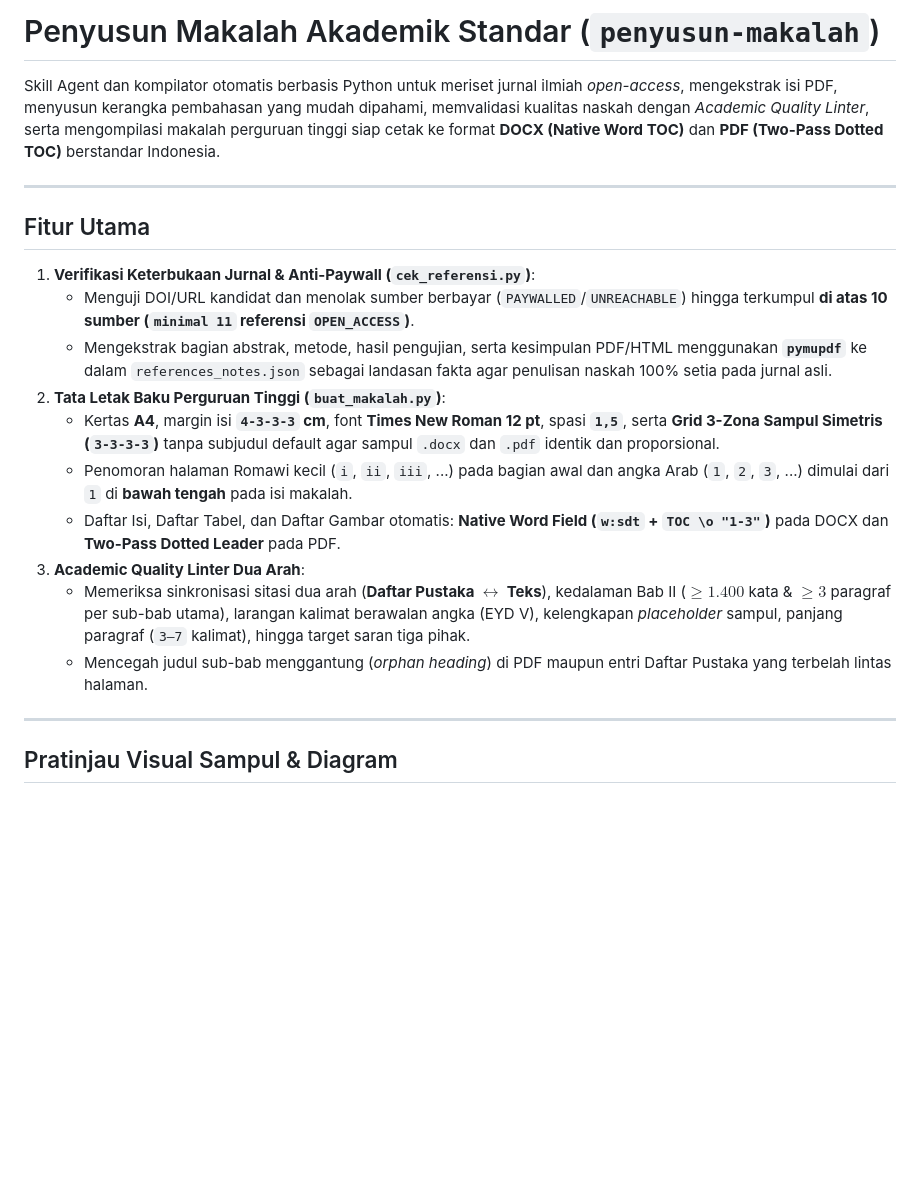
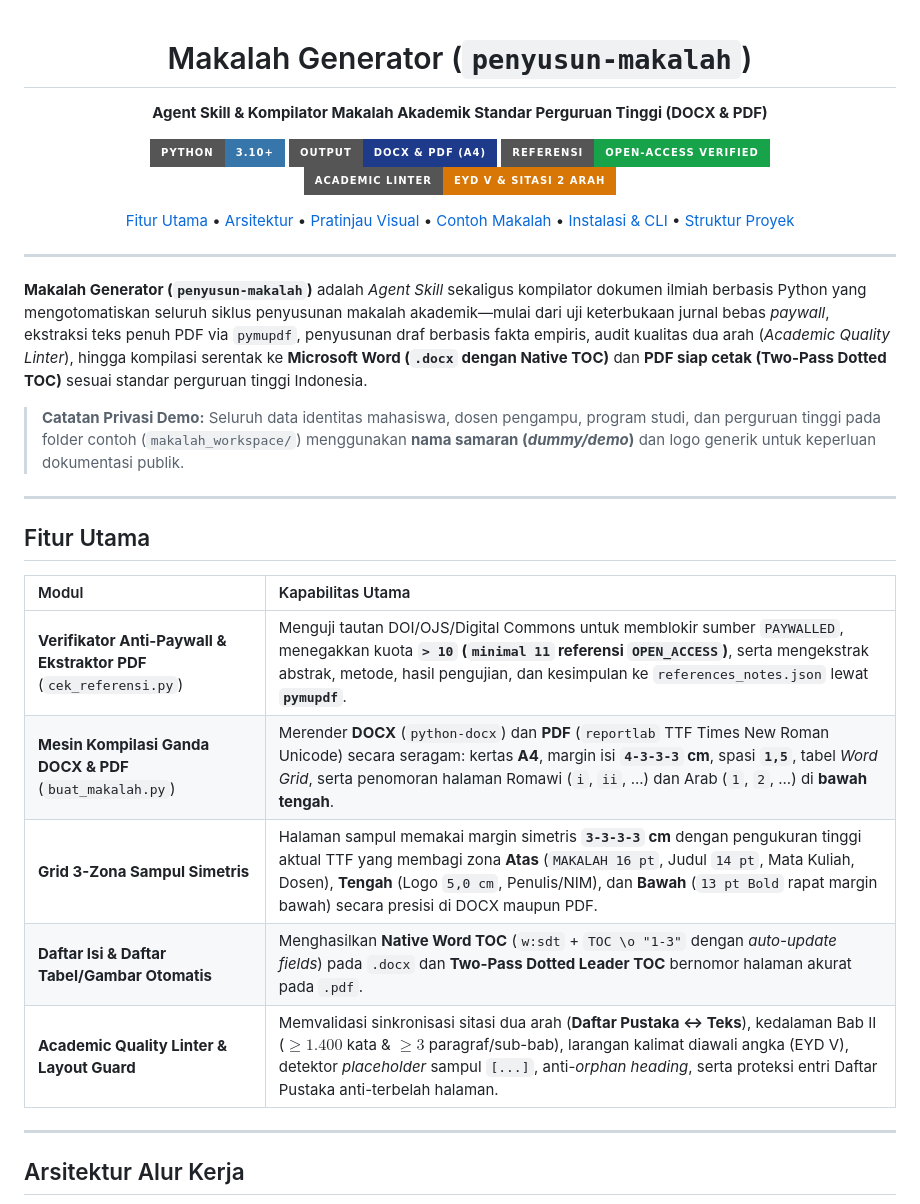
Before and after one commit to muhikram96798-cyber/Makalah-Generator, a Markdown page: README.md, the part around one of its changes. Rendered like a GitHub page; badges without logos; blank space fills up the shorter version.

```diff
--- a/README.md
+++ b/README.md
@@ -1,23 +1,44 @@
-# Penyusun Makalah Akademik Standar (`penyusun-makalah`)
+<div align="center">
 
-Skill Agent dan kompilator otomatis berbasis Python untuk meriset jurnal ilmiah *open-access*, mengekstrak isi PDF, menyusun kerangka pembahasan yang mudah dipahami, memvalidasi kualitas naskah dengan *Academic Quality Linter*, serta mengompilasi makalah perguruan tinggi siap cetak ke format **DOCX (Native Word TOC)** dan **PDF (Two-Pass Dotted TOC)** berstandar Indonesia.
+# Makalah Generator (`penyusun-makalah`)
+
+**Agent Skill & Kompilator Makalah Akademik Standar Perguruan Tinggi (DOCX & PDF)**
+
+[![Python](https://img.shields.io/badge/Python-3.10%2B-3776AB?style=for-the-badge&logo=python&logoColor=white)](https://www.python.org/)
+[![Output](https://img.shields.io/badge/Output-DOCX%20%26%20PDF%20(A4)-1E3A8A?style=for-the-badge)](#fitur-utama)
+[![Open Access](https://img.shields.io/badge/Referensi-Open--Access%20Verified-16A34A?style=for-the-badge)](#fitur-utama)
+[![Academic Linter](https://img.shields.io/badge/Academic%20Linter-EYD%20V%20%26%20Sitasi%202%20Arah-D97706?style=for-the-badge)](#instalasi--penggunaan-cli)
+
+<p align="center">
+  <a href="#fitur-utama">Fitur Utama</a> •
+  <a href="#arsitektur-alur-kerja">Arsitektur</a> •
+  <a href="#pratinjau-output-visual">Pratinjau Visual</a> •
+  <a href="#contoh-makalah-demo">Contoh Makalah</a> •
+  <a href="#instalasi--penggunaan-cli">Instalasi & CLI</a> •
+  <a href="#struktur-repositori">Struktur Proyek</a>
+</p>
+
+</div>
+
+---
+
+**Makalah Generator (`penyusun-makalah`)** adalah *Agent Skill* sekaligus kompilator dokumen ilmiah berbasis Python yang mengotomatiskan seluruh siklus penyusunan makalah akademik—mulai dari uji keterbukaan jurnal bebas *paywall*, ekstraksi teks penuh PDF via `pymupdf`, penyusunan draf berbasis fakta empiris, audit kualitas dua arah (*Academic Quality Linter*), hingga kompilasi serentak ke **Microsoft Word (`.docx` dengan Native TOC)** dan **PDF siap cetak (Two-Pass Dotted TOC)** sesuai standar perguruan tinggi Indonesia.
+
+> **Catatan Privasi Demo:** Seluruh data identitas mahasiswa, dosen pengampu, program studi, dan perguruan tinggi pada folder contoh (`makalah_workspace/`) menggunakan **nama samaran (*dummy/demo*)** dan logo generik untuk keperluan dokumentasi publik.
 
 ---
 
 ## Fitur Utama
 
-1. **Verifikasi Keterbukaan Jurnal & Anti-Paywall (`cek_referensi.py`)**:
-   - Menguji DOI/URL kandidat dan menolak sumber berbayar (`PAYWALLED`/`UNREACHABLE`) hingga terkumpul **di atas 10 sumber (`minimal 11` referensi `OPEN_ACCESS`)**.
-   - Mengekstrak bagian abstrak, metode, hasil pengujian, serta kesimpulan PDF/HTML menggunakan **`pymupdf`** ke dalam `references_notes.json` sebagai landasan fakta agar penulisan naskah 100% setia pada jurnal asli.
-2. **Tata Letak Baku Perguruan Tinggi (`buat_makalah.py`)**:
-   - Kertas **A4**, margin isi **`4-3-3-3` cm**, font **Times New Roman 12 pt**, spasi **`1,5`**, serta **Grid 3-Zona Sampul Simetris (`3-3-3-3`)** tanpa subjudul default agar sampul `.docx` dan `.pdf` identik dan proporsional.
-   - Penomoran halaman Romawi kecil (`i`, `ii`, `iii`, ...) pada bagian awal dan angka Arab (`1`, `2`, `3`, ...) dimulai dari `1` di **bawah tengah** pada isi makalah.
-   - Daftar Isi, Daftar Tabel, dan Daftar Gambar otomatis: **Native Word Field (`w:sdt` + `TOC \o "1-3"`)** pada DOCX dan **Two-Pass Dotted Leader** pada PDF.
-3. **Academic Quality Linter Dua Arah**:
-   - Memeriksa sinkronisasi sitasi dua arah (**Daftar Pustaka $\leftrightarrow$ Teks**), kedalaman Bab II ($\ge 1.400$ kata & $\ge 3$ paragraf per sub-bab utama), larangan kalimat berawalan angka (EYD V), kelengkapan *placeholder* sampul, panjang paragraf (`3–7` kalimat), hingga target saran tiga pihak.
-   - Mencegah judul sub-bab menggantung (*orphan heading*) di PDF maupun entri Daftar Pustaka yang terbelah lintas halaman.
+| Modul | Kapabilitas Utama |
+| :--- | :--- |
+| **Verifikator Anti-Paywall & Ekstraktor PDF** (`cek_referensi.py`) | Menguji tautan DOI/OJS/Digital Commons untuk memblokir sumber `PAYWALLED`, menegakkan kuota **`> 10` (`minimal 11` referensi `OPEN_ACCESS`)**, serta mengekstrak abstrak, metode, hasil pengujian, dan kesimpulan ke `references_notes.json` lewat **`pymupdf`**. |
+| **Mesin Kompilasi Ganda DOCX & PDF** (`buat_makalah.py`) | Merender **DOCX** (`python-docx`) dan **PDF** (`reportlab` TTF Times New Roman Unicode) secara seragam: kertas **A4**, margin isi **`4-3-3-3` cm**, spasi **`1,5`**, tabel *Word Grid*, serta penomoran halaman Romawi (`i`, `ii`, ...) dan Arab (`1`, `2`, ...) di **bawah tengah**. |
+| **Grid 3-Zona Sampul Simetris** | Halaman sampul memakai margin simetris **`3-3-3-3` cm** dengan pengukuran tinggi aktual TTF yang membagi zona **Atas** (`MAKALAH 16 pt`, Judul `14 pt`, Mata Kuliah, Dosen), **Tengah** (Logo `5,0 cm`, Penulis/NIM), dan **Bawah** (`13 pt Bold` rapat margin bawah) secara presisi di DOCX maupun PDF. |
+| **Daftar Isi & Daftar Tabel/Gambar Otomatis** | Menghasilkan **Native Word TOC** (`w:sdt` + `TOC \o "1-3"` dengan *auto-update fields*) pada `.docx` dan **Two-Pass Dotted Leader TOC** bernomor halaman akurat pada `.pdf`. |
+| **Academic Quality Linter & Layout Guard** | Memvalidasi sinkronisasi sitasi dua arah (**Daftar Pustaka ↔ Teks**), kedalaman Bab II ($\ge 1.400$ kata & $\ge 3$ paragraf/sub-bab), larangan kalimat diawali angka (EYD V), detektor *placeholder* sampul `[...]`, anti-*orphan heading*, serta proteksi entri Daftar Pustaka anti-terbelah halaman. |
 
 ---
 
-## Pratinjau Visual Sampul & Diagram
+## Arsitektur Alur Kerja
 
```
Also changed, not shown: other parts of README.md (+114 -44 lines), docs/preview_toc_demo.png (added).
